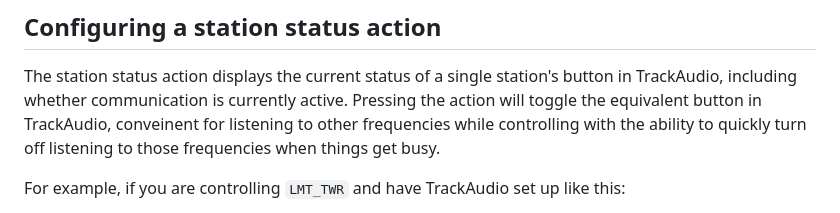
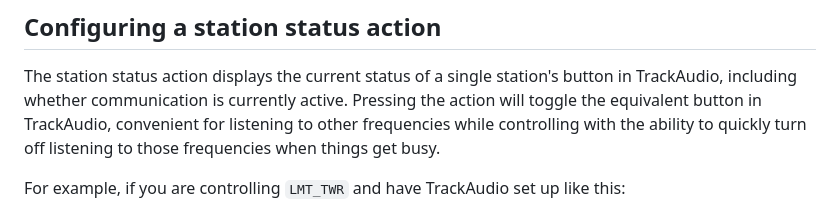
Before and after one commit to neilenns/streamdeck-trackaudio, a Markdown page: README.md, the part around the change. Rendered like a GitHub page.

Commit message:
Fix typo in readme Fixes #140

```diff
--- a/README.md
+++ b/README.md
@@ -32,7 +32,7 @@ After installation the plugin actions are available under the TrackAudio categor
 
 The station status action displays the current status of a single station's button in TrackAudio, including
 whether communication is currently active. Pressing the action will toggle the equivalent button in TrackAudio,
-conveinent for listening to other frequencies while controlling with the ability to quickly turn off listening
+convenient for listening to other frequencies while controlling with the ability to quickly turn off listening
 to those frequencies when things get busy.
 
 For example, if you are controlling `LMT_TWR` and have TrackAudio set up like this:
```
